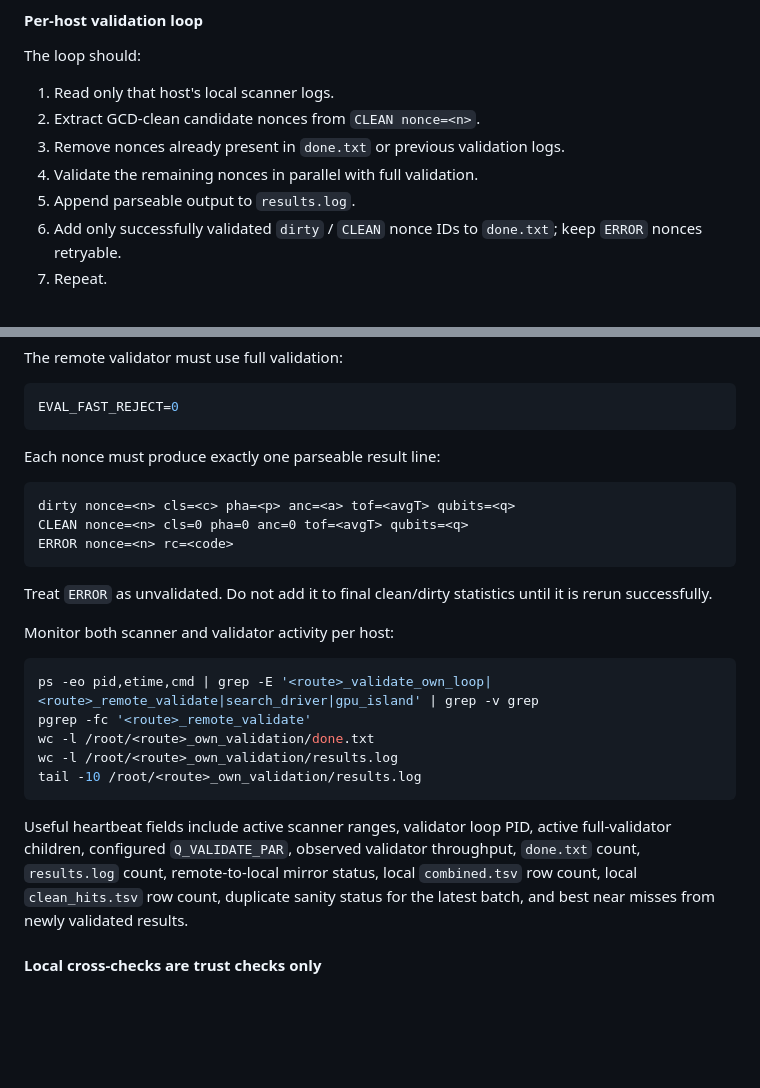
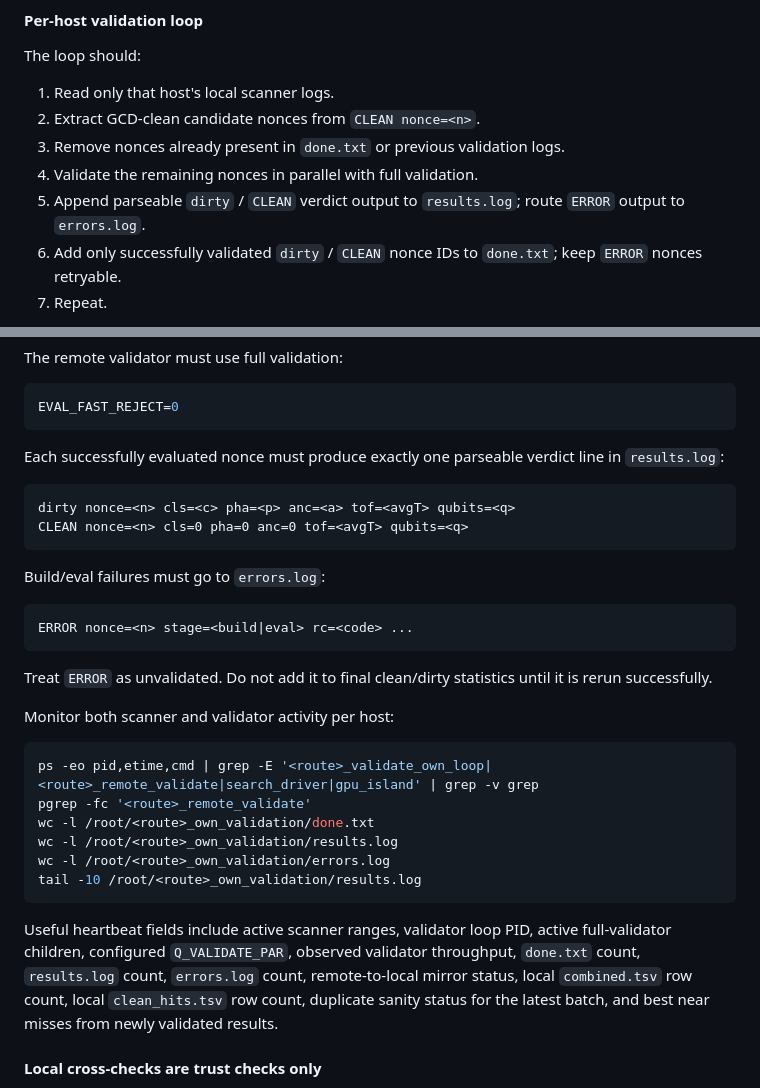
Before and after one commit to jieyilong/ecdsafail_skills, a Markdown page: ecdsafail-island-hunting/SKILL.md, 2 parts joined by grey strips. GitHub-like rendering; blank space fills up the shorter version.

````diff
--- a/ecdsafail-island-hunting/SKILL.md
+++ b/ecdsafail-island-hunting/SKILL.md
@@ -705,7 +725,8 @@ The loop should:
 2. Extract GCD-clean candidate nonces from `CLEAN nonce=<n>`.
 3. Remove nonces already present in `done.txt` or previous validation logs.
 4. Validate the remaining nonces in parallel with full validation.
-5. Append parseable output to `results.log`.
+5. Append parseable `dirty` / `CLEAN` verdict output to `results.log`; route `ERROR` output to
+   `errors.log`.
 6. Add only successfully validated `dirty` / `CLEAN` nonce IDs to `done.txt`; keep `ERROR`
    nonces retryable.
 7. Repeat.
@@ -747,12 +768,18 @@ The remote validator must use full validation:
 EVAL_FAST_REJECT=0
 ```
 
-Each nonce must produce exactly one parseable result line:
+Each successfully evaluated nonce must produce exactly one parseable verdict line in
+`results.log`:
 
 ```text
 dirty nonce=<n> cls=<c> pha=<p> anc=<a> tof=<avgT> qubits=<q>
 CLEAN nonce=<n> cls=0 pha=0 anc=0 tof=<avgT> qubits=<q>
-ERROR nonce=<n> rc=<code>
+```
+
+Build/eval failures must go to `errors.log`:
+
+```text
+ERROR nonce=<n> stage=<build|eval> rc=<code> ...
 ```
 
 Treat `ERROR` as unvalidated. Do not add it to final clean/dirty statistics until it is rerun
@@ -765,12 +792,13 @@ ps -eo pid,etime,cmd | grep -E '<route>_validate_own_loop|<route>_remote_validat
 pgrep -fc '<route>_remote_validate'
 wc -l /root/<route>_own_validation/done.txt
 wc -l /root/<route>_own_validation/results.log
+wc -l /root/<route>_own_validation/errors.log
 tail -10 /root/<route>_own_validation/results.log
 ```
 
 Useful heartbeat fields include active scanner ranges, validator loop PID, active full-validator
 children, configured `Q_VALIDATE_PAR`, observed validator throughput, `done.txt` count,
-`results.log` count, remote-to-local mirror status, local `combined.tsv` row count, local
+`results.log` count, `errors.log` count, remote-to-local mirror status, local `combined.tsv` row count, local
 `clean_hits.tsv` row count, duplicate sanity status for the latest batch, and best near misses from
 newly validated results.
 
````
Also changed, not shown: other parts of ecdsafail-island-hunting/SKILL.md (+34 -12 lines).
